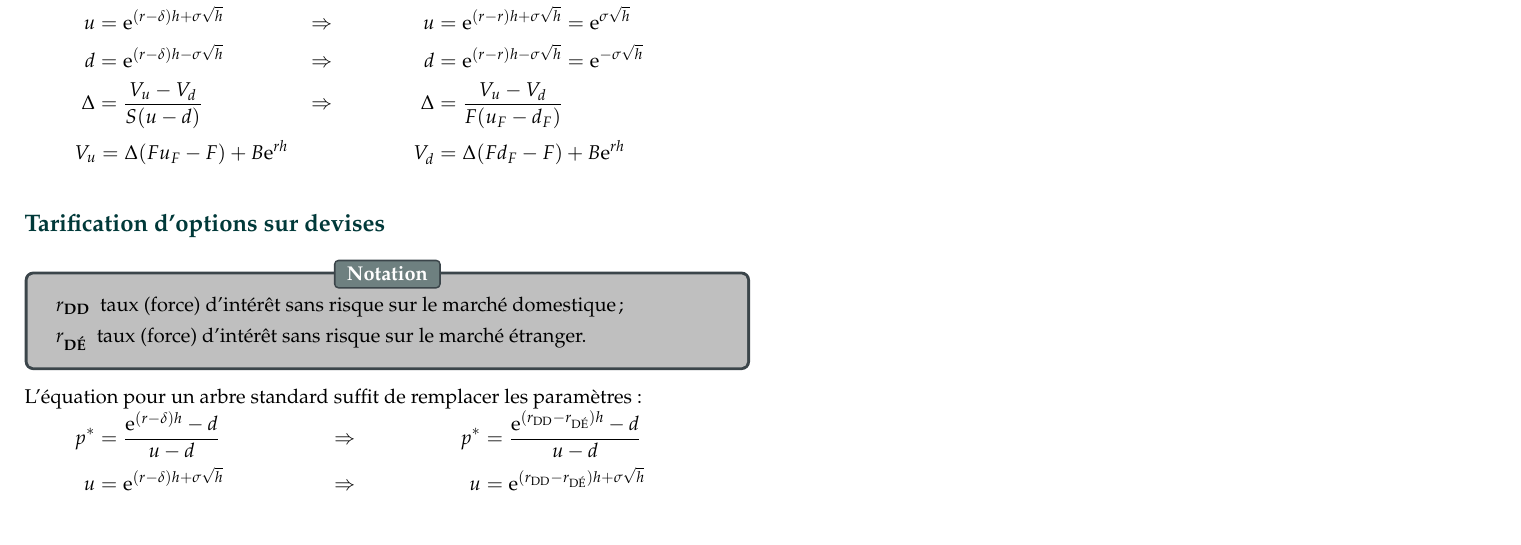
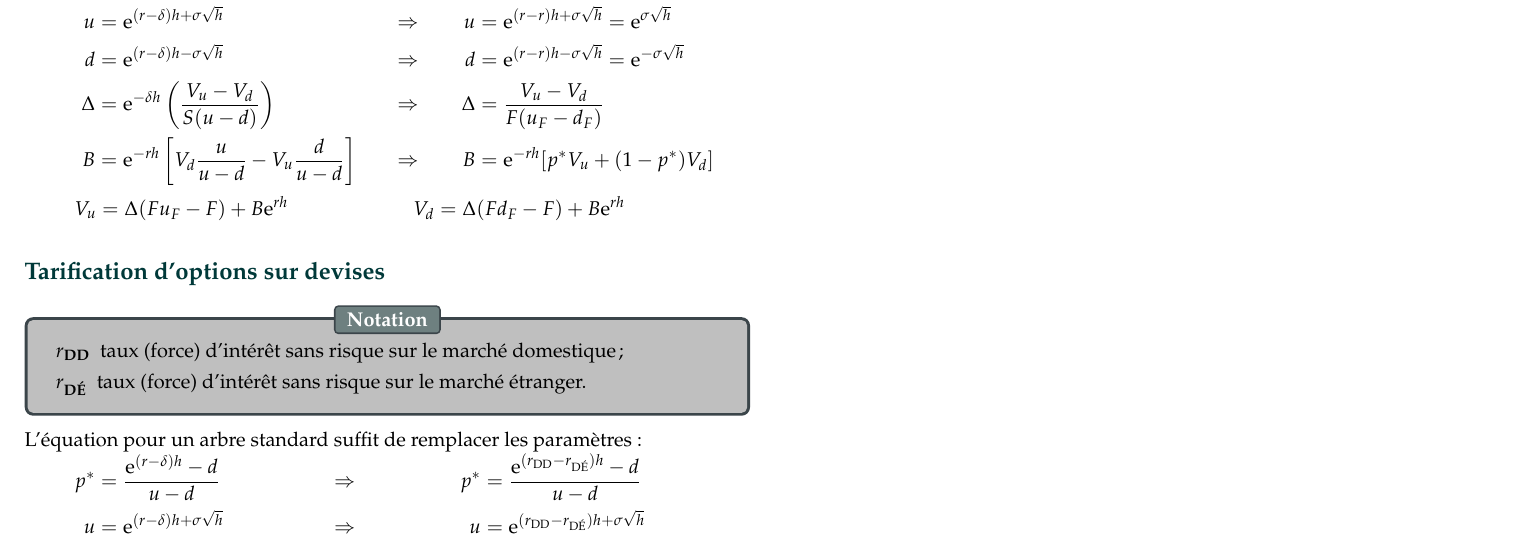
Before and after one commit to ressources-act/Guide_de_survie_en_actuariat, a LaTeX document (02_Cheatsheets/cheatsht-ACT2011.tex): part of page 23 of 23, cut so that both start at the same text. Compiled offline with pdfLaTeX.

Commit message:
ACT-2011
## Modifications
ACT-2011
+ Correction erreur arbres binomiaux

```diff
--- a/02_Cheatsheets/cheatsht-ACT2011.tex
+++ b/02_Cheatsheets/cheatsht-ACT2011.tex
@@ -2520,10 +2520,15 @@ L'équation pour un arbre de contrats à terme standardisés suffit de remplacer
 		&=	\textrm{e}^{(r - r)h - \sigma \sqrt{h}}
 		=	\textrm{e}^{-\sigma \sqrt{h}}	\\
 	\Delta
-		&=	\frac{V_{u} - V_{d}}{S(u - d)}	&
+		&=	\textrm{e}^{-\delta h} \left(\frac{V_{u} - V_{d}}{S(u - d)}\right)	&
 	&\Rightarrow	&
 	\Delta
-		&=	\frac{V_{u} - V_{d}}{F(u_{F} - d_{F})}
+		&=	\frac{V_{u} - V_{d}}{F(u_{F} - d_{F})}	\\
+	B
+		&=	\textrm{e}^{-rh} \left[V_{d} \frac{u}{u - d} - V_{u}\frac{d}{u - d}\right]	&
+	&\Rightarrow	&
+	B
+		&=	\textrm{e}^{-rh} [p^{*} V_{u} + (1 - p^{*}) V_{d}]
 \end{align*}
 
 \begin{align*}
```
Also changed, not shown: 02_Cheatsheets/cheatsht-ACT2011.pdf.
